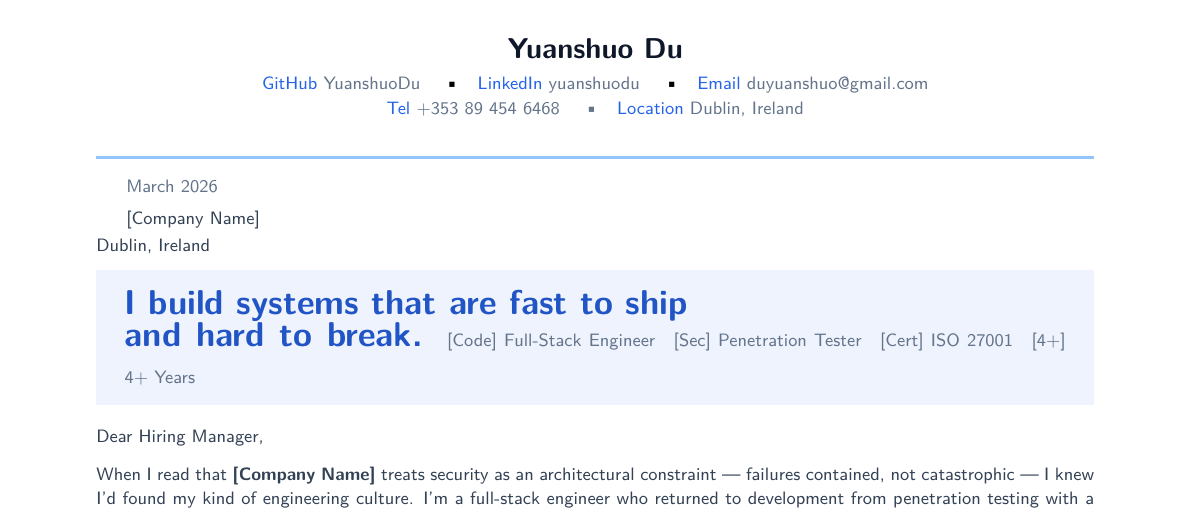
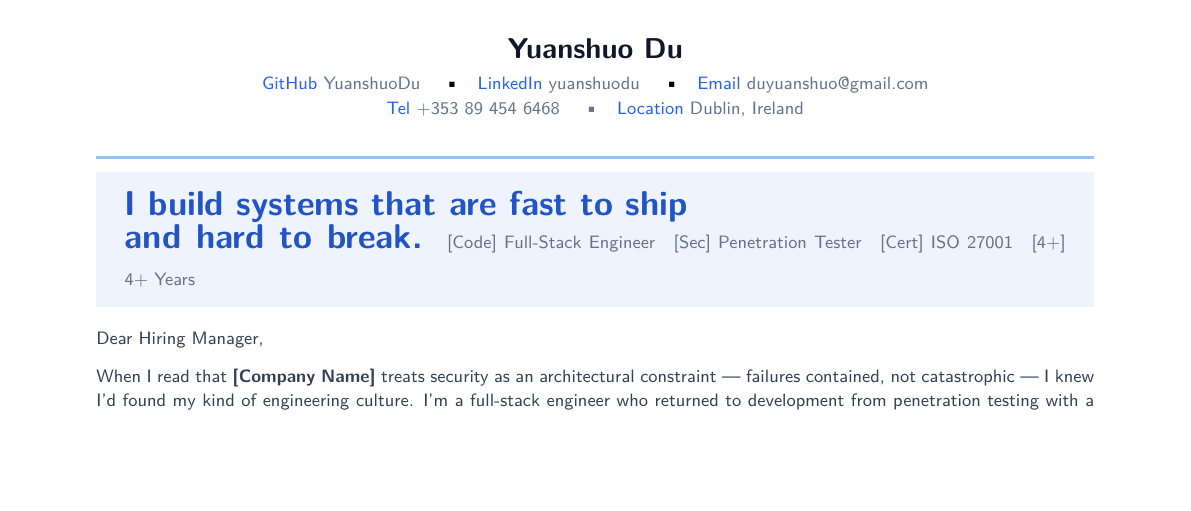
Before and after one commit to YuanshuoDu/resume, a LaTeX letter (coverletter.tex): part of the page, cut so that both start at the same text, the shorter picture padded with empty space. Compiled offline with pdfLaTeX.

Commit message:
Remove date + recipient placeholder block

```diff
--- a/coverletter.tex
+++ b/coverletter.tex
@@ -26,18 +26,6 @@
 \end{center}
 
 \clrule
-
-% ─────────────────────────────────────────────────────────────────────────────
-%  DATE + RECIPIENT
-% ─────────────────────────────────────────────────────────────────────────────
-{\sffamily\small\color{muted}March 2026\par\vspace{0.15cm}}
-
-{\sffamily\small\color{secondary}
-  [Company Name]\\[0.06cm]
-  Dublin, Ireland%
-}
-
-\vspace{0.25cm}
 
 % ─────────────────────────────────────────────────────────────────────────────
 %  TAGLINE BLOCK — Strong, specific hook
```
